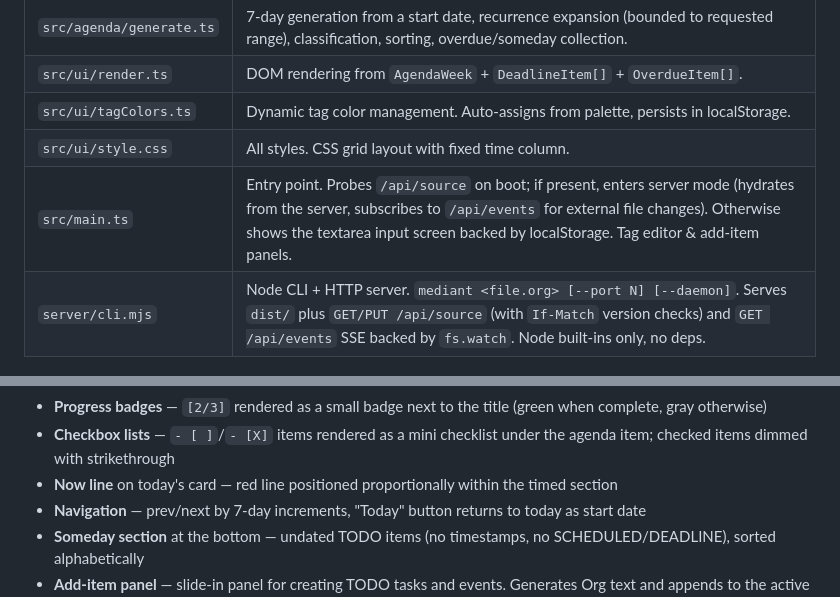
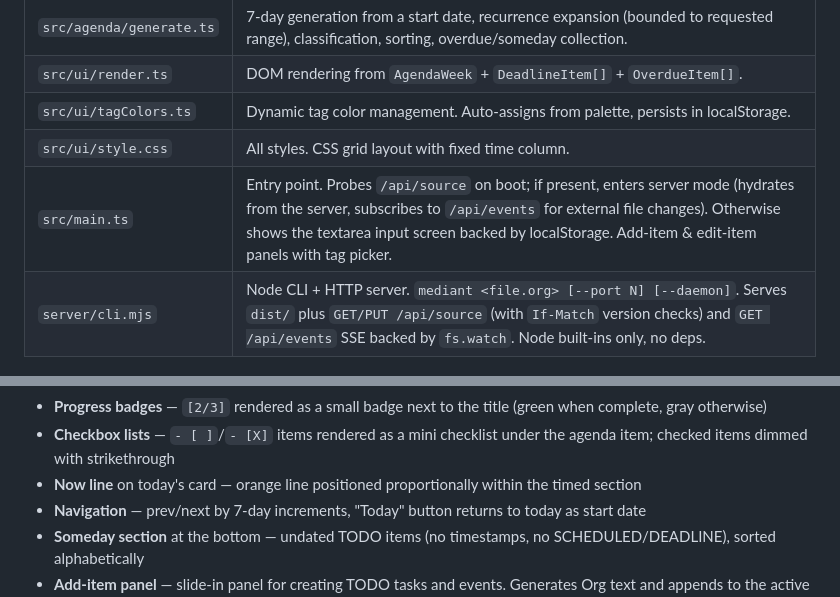
Before and after one commit to Lycomedes1814/Mediant, a Markdown page: CLAUDE.md, 2 parts joined by grey strips. Rendered like a GitHub page.

Commit message:
Update CLAUDE.md: now-line color and main.ts description
Co-Authored-By: Claude Opus 4.6 <noreply@anthropic.com>

```diff
--- a/CLAUDE.md
+++ b/CLAUDE.md
@@ -32,7 +32,7 @@ Three clearly separated stages — do not collapse them:
 | `src/ui/render.ts` | DOM rendering from `AgendaWeek` + `DeadlineItem[]` + `OverdueItem[]`. |
 | `src/ui/tagColors.ts` | Dynamic tag color management. Auto-assigns from palette, persists in localStorage. |
 | `src/ui/style.css` | All styles. CSS grid layout with fixed time column. |
-| `src/main.ts` | Entry point. Probes `/api/source` on boot; if present, enters server mode (hydrates from the server, subscribes to `/api/events` for external file changes). Otherwise shows the textarea input screen backed by localStorage. Tag editor & add-item panels. |
+| `src/main.ts` | Entry point. Probes `/api/source` on boot; if present, enters server mode (hydrates from the server, subscribes to `/api/events` for external file changes). Otherwise shows the textarea input screen backed by localStorage. Add-item & edit-item panels with tag picker. |
 | `server/cli.mjs` | Node CLI + HTTP server. `mediant <file.org> [--port N] [--daemon]`. Serves `dist/` plus `GET/PUT /api/source` (with `If-Match` version checks) and `GET /api/events` SSE backed by `fs.watch`. Node built-ins only, no deps. |
 
 ## Commands
@@ -89,7 +89,7 @@ See `ORG-SYNTAX.md` for the full breakdown of supported, gracefully ignored, and
 - **Priority badges** — `[#A]`/`[#B]`/`[#C]` rendered as small colored badges (red/amber/blue) nested inside the item title so the row grid templates stay fixed
 - **Progress badges** — `[2/3]` rendered as a small badge next to the title (green when complete, gray otherwise)
 - **Checkbox lists** — `- [ ]`/`- [X]` items rendered as a mini checklist under the agenda item; checked items dimmed with strikethrough
-- **Now line** on today's card — red line positioned proportionally within the timed section
+- **Now line** on today's card — orange line positioned proportionally within the timed section
 - **Navigation** — prev/next by 7-day increments, "Today" button returns to today as start date
 - **Someday section** at the bottom — undated TODO items (no timestamps, no SCHEDULED/DEADLINE), sorted alphabetically
 - **Add-item panel** — slide-in panel for creating TODO tasks and events. Generates Org text and appends to the active source (server file or localStorage).
```
